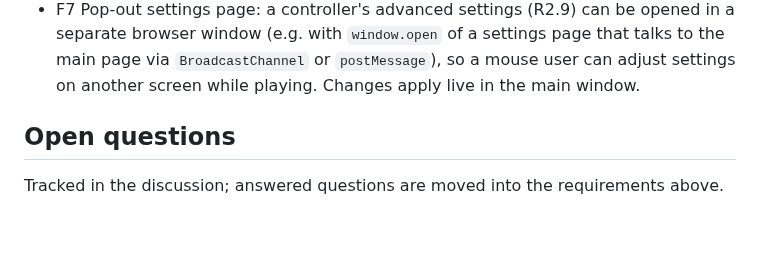
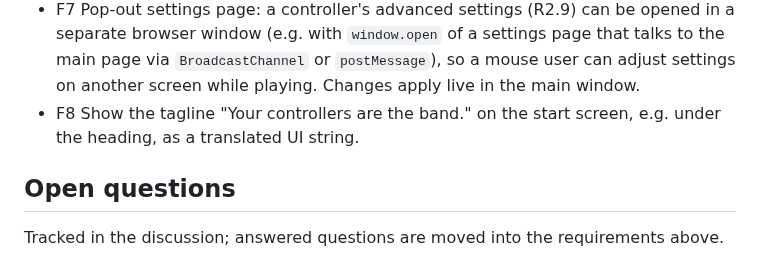
Before and after one commit to ChrisAcrobat/GarageBox, a Markdown page: docs/requirements.md, the part around the change. GitHub-like rendering; blank space fills up the shorter version.

Commit message:
Add future work F8: tagline on the start screen

```diff
--- a/docs/requirements.md
+++ b/docs/requirements.md
@@ -129,6 +129,7 @@ Status: draft, under discussion.
   - F6.2 Instrument recording: a microphone used to pick up one or more real instruments.
   - F6.3 If the browser and hardware allow it, support several microphones at once (e.g. one per player or instrument).
 - F7 Pop-out settings page: a controller's advanced settings (R2.9) can be opened in a separate browser window (e.g. with `window.open` of a settings page that talks to the main page via `BroadcastChannel` or `postMessage`), so a mouse user can adjust settings on another screen while playing. Changes apply live in the main window.
+- F8 Show the tagline "Your controllers are the band." on the start screen, e.g. under the heading, as a translated UI string.
 
 ## Open questions
 
```
